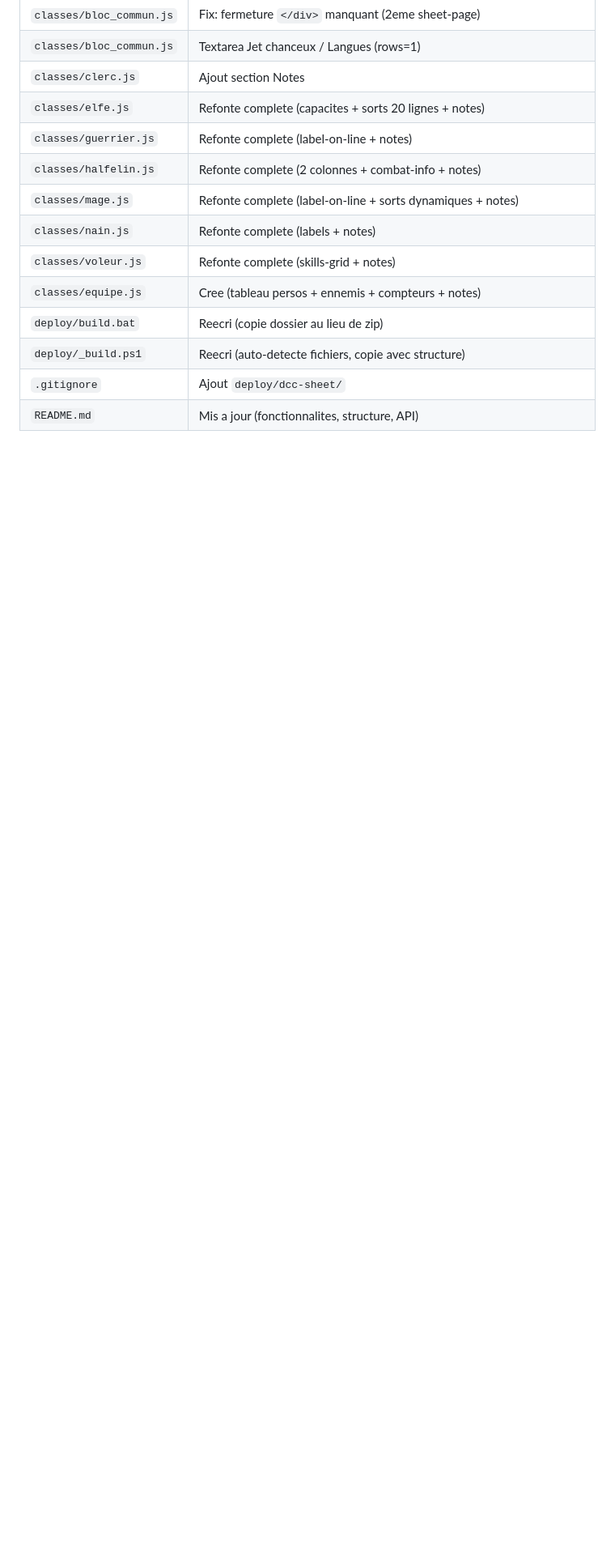
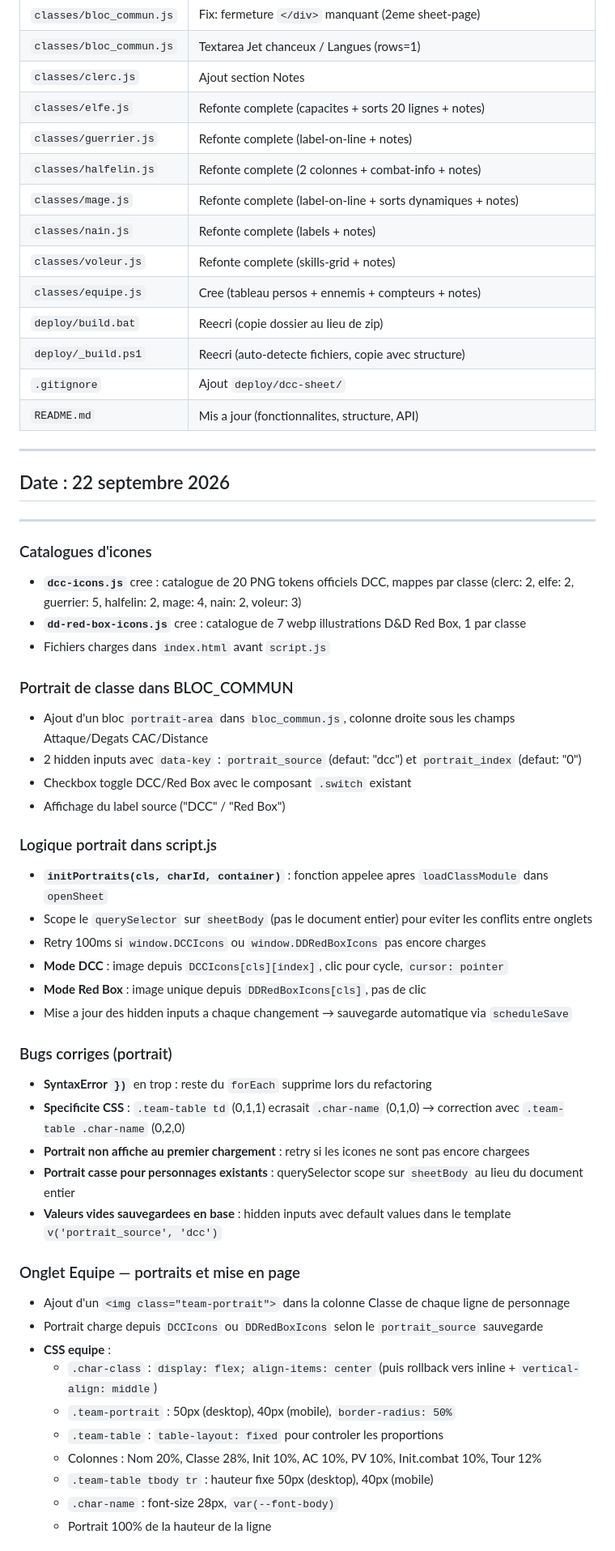
Before and after one commit to brunothesatellite/dcc-sheet, a Markdown page: JOURNAL.md, the part around one of its changes. Shown at 81% size. GitHub-like rendering; blank space fills up the shorter version.

```diff
--- a/JOURNAL.md
+++ b/JOURNAL.md
@@ -314,3 +314,53 @@ Chaque fiche reecrite pour etre fidele aux PDF/screencaps :
 | `deploy/_build.ps1` | Reecri (auto-detecte fichiers, copie avec structure) |
 | `.gitignore` | Ajout `deploy/dcc-sheet/` |
 | `README.md` | Mis a jour (fonctionnalites, structure, API) |
+
+---
+
+## Date : 22 septembre 2026
+
+---
+
+### Catalogues d'icones
+
+- **`dcc-icons.js`** cree : catalogue de 20 PNG tokens officiels DCC, mappes par classe (clerc: 2, elfe: 2, guerrier: 5, halfelin: 2, mage: 4, nain: 2, voleur: 3)
+- **`dd-red-box-icons.js`** cree : catalogue de 7 webp illustrations D&D Red Box, 1 par classe
+- Fichiers charges dans `index.html` avant `script.js`
+
+### Portrait de classe dans BLOC_COMMUN
+
+- Ajout d'un bloc `portrait-area` dans `bloc_commun.js`, colonne droite sous les champs Attaque/Degats CAC/Distance
+- 2 hidden inputs avec `data-key` : `portrait_source` (defaut: "dcc") et `portrait_index` (defaut: "0")
+- Checkbox toggle DCC/Red Box avec le composant `.switch` existant
+- Affichage du label source ("DCC" / "Red Box")
+
+### Logique portrait dans script.js
+
+- **`initPortraits(cls, charId, container)`** : fonction appelee apres `loadClassModule` dans `openSheet`
+- Scope le `querySelector` sur `sheetBody` (pas le document entier) pour eviter les conflits entre onglets
+- Retry 100ms si `window.DCCIcons` ou `window.DDRedBoxIcons` pas encore charges
+- **Mode DCC** : image depuis `DCCIcons[cls][index]`, clic pour cycle, `cursor: pointer`
+- **Mode Red Box** : image unique depuis `DDRedBoxIcons[cls]`, pas de clic
+- Mise a jour des hidden inputs a chaque changement → sauvegarde automatique via `scheduleSave`
+
+### Bugs corriges (portrait)
+
+- **SyntaxError `})`** en trop : reste du `forEach` supprime lors du refactoring
+- **Specificite CSS** : `.team-table td` (0,1,1) ecrasait `.char-name` (0,1,0) → correction avec `.team-table .char-name` (0,2,0)
+- **Portrait non affiche au premier chargement** : retry si les icones ne sont pas encore chargees
+- **Portrait casse pour personnages existants** : querySelector scope sur `sheetBody` au lieu du document entier
+- **Valeurs vides sauvegardees en base** : hidden inputs avec default values dans le template `v('portrait_source', 'dcc')`
+
+### Onglet Equipe — portraits et mise en page
+
+- Ajout d'un `<img class="team-portrait">` dans la colonne Classe de chaque ligne de personnage
+- Portrait charge depuis `DCCIcons` ou `DDRedBoxIcons` selon le `portrait_source` sauvegarde
+- **CSS equipe** :
+  - `.char-class` : `display: flex; align-items: center` (puis rollback vers inline + `vertical-align: middle`)
+  - `.team-portrait` : 50px (desktop), 40px (mobile), `border-radius: 50%`
+  - `.team-table` : `table-layout: fixed` pour controler les proportions
+  - Colonnes : Nom 20%, Classe 28%, Init 10%, AC 10%, PV 10%, Init.combat 10%, Tour 12%
+  - `.team-table tbody tr` : hauteur fixe 50px (desktop), 40px (mobile)
+  - `.char-name` : font-size 28px, `var(--font-body)`
+  - Portrait 100% de la hauteur de la ligne
+
```
Also changed, not shown: other parts of JOURNAL.md (+22 -0 lines), README.md (+34 -16 lines).
